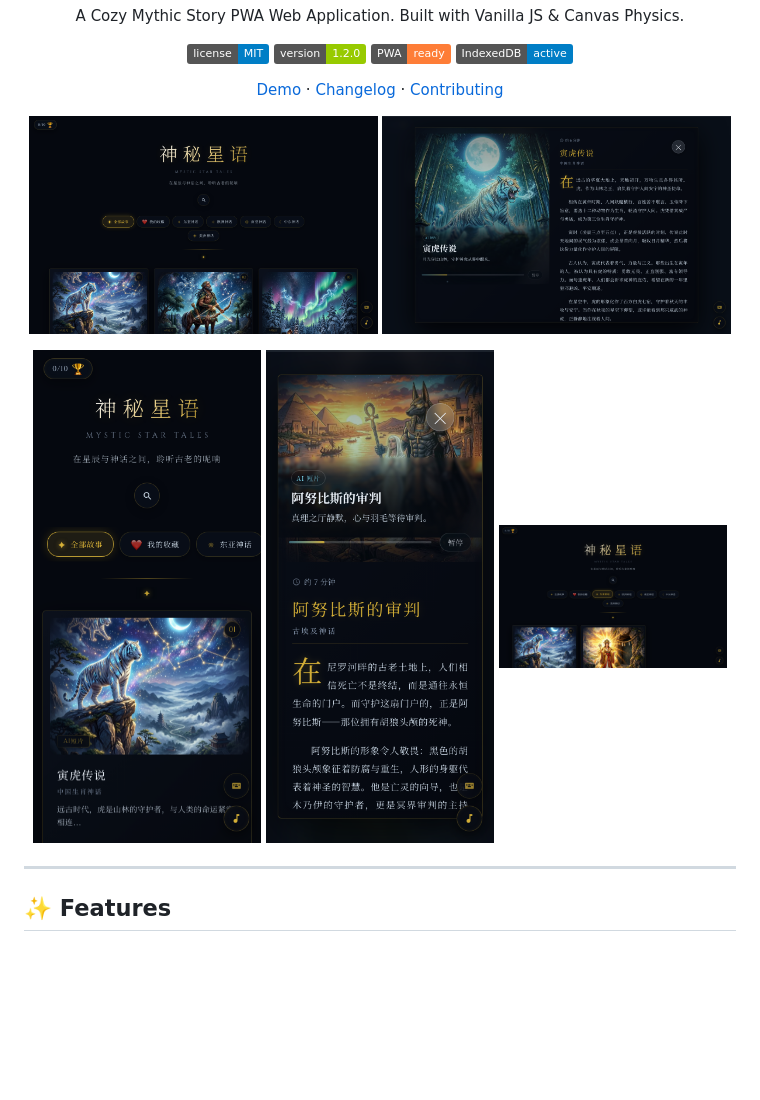
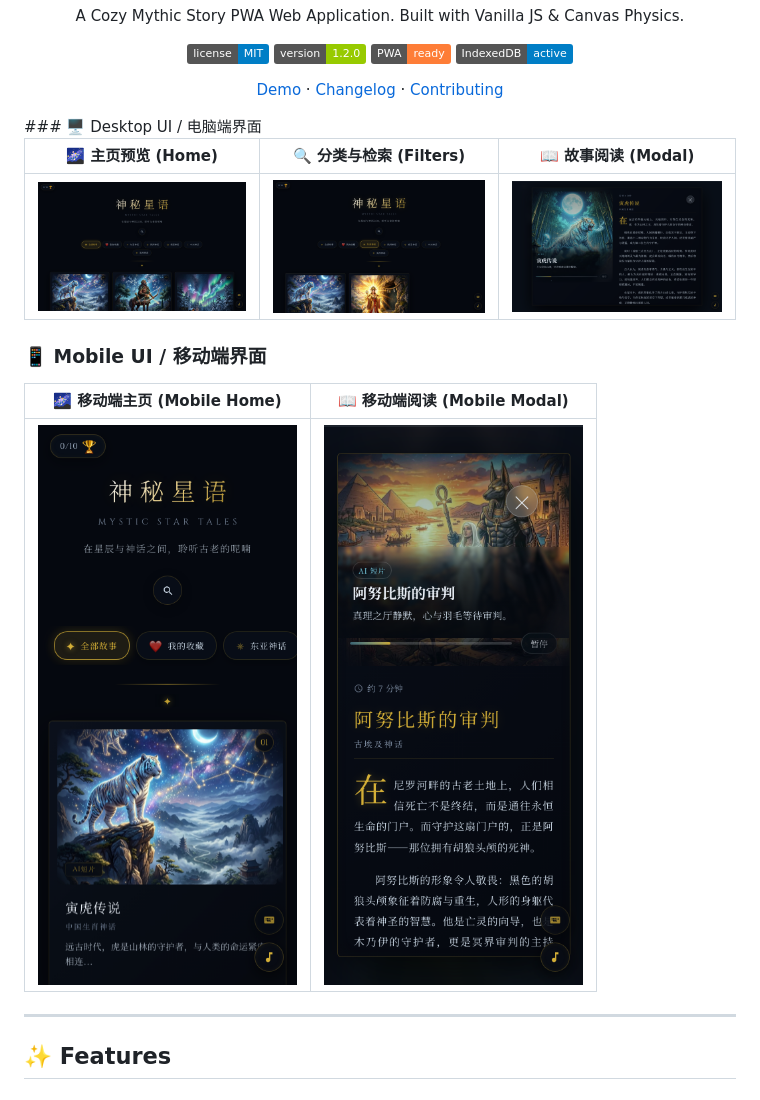
Before and after one commit to 14sword/mystic-star-tales, a Markdown page: README.md, the part around one of its changes. Drawn GitHub-style; badges without logos; blank space fills up the shorter version.

Commit message:
docs: optimize screenshot alignment and update directory structure tree

```diff
--- a/README.md
+++ b/README.md
@@ -12,16 +12,18 @@ A Cozy Mythic Story PWA Web Application. Built with Vanilla JS & Canvas Physics.
 [Demo](https://14sword.github.io/mystic-star-tales/) · [Changelog](CHANGELOG.md) · [Contributing](CONTRIBUTING.md)
 
 </div>
+### 🖥️ Desktop UI / 电脑端界面
 
-<p align="center">
-  <img src="screenshots/desktop_home.png" width="49%" alt="Desktop Home" />
-  <img src="screenshots/desktop_modal.png" width="49%" alt="Desktop Modal" />
-</p>
-<p align="center">
-  <img src="screenshots/mobile_home.png" width="32%" alt="Mobile Home" />
-  <img src="screenshots/mobile_modal.png" width="32%" alt="Mobile Modal" />
-  <img src="screenshots/desktop_filtered.png" width="32%" alt="Desktop Filtered" />
-</p>
+| 🌌 主页预览 (Home) | 🔍 分类与检索 (Filters) | 📖 故事阅读 (Modal) |
+| :---: | :---: | :---: |
+| <img src="screenshots/desktop_home.png" width="100%" alt="Desktop Home" /> | <img src="screenshots/desktop_filtered.png" width="100%" alt="Desktop Filtered" /> | <img src="screenshots/desktop_modal.png" width="100%" alt="Desktop Modal" /> |
+
+### 📱 Mobile UI / 移动端界面
+
+| 🌌 移动端主页 (Mobile Home) | 📖 移动端阅读 (Mobile Modal) |
+| :---: | :---: |
+| <img src="screenshots/mobile_home.png" width="100%" alt="Mobile Home" /> | <img src="screenshots/mobile_modal.png" width="100%" alt="Mobile Modal" /> |
+
 
 ---
 
```
Also changed, not shown: other parts of README.md (+56 -28 lines).
